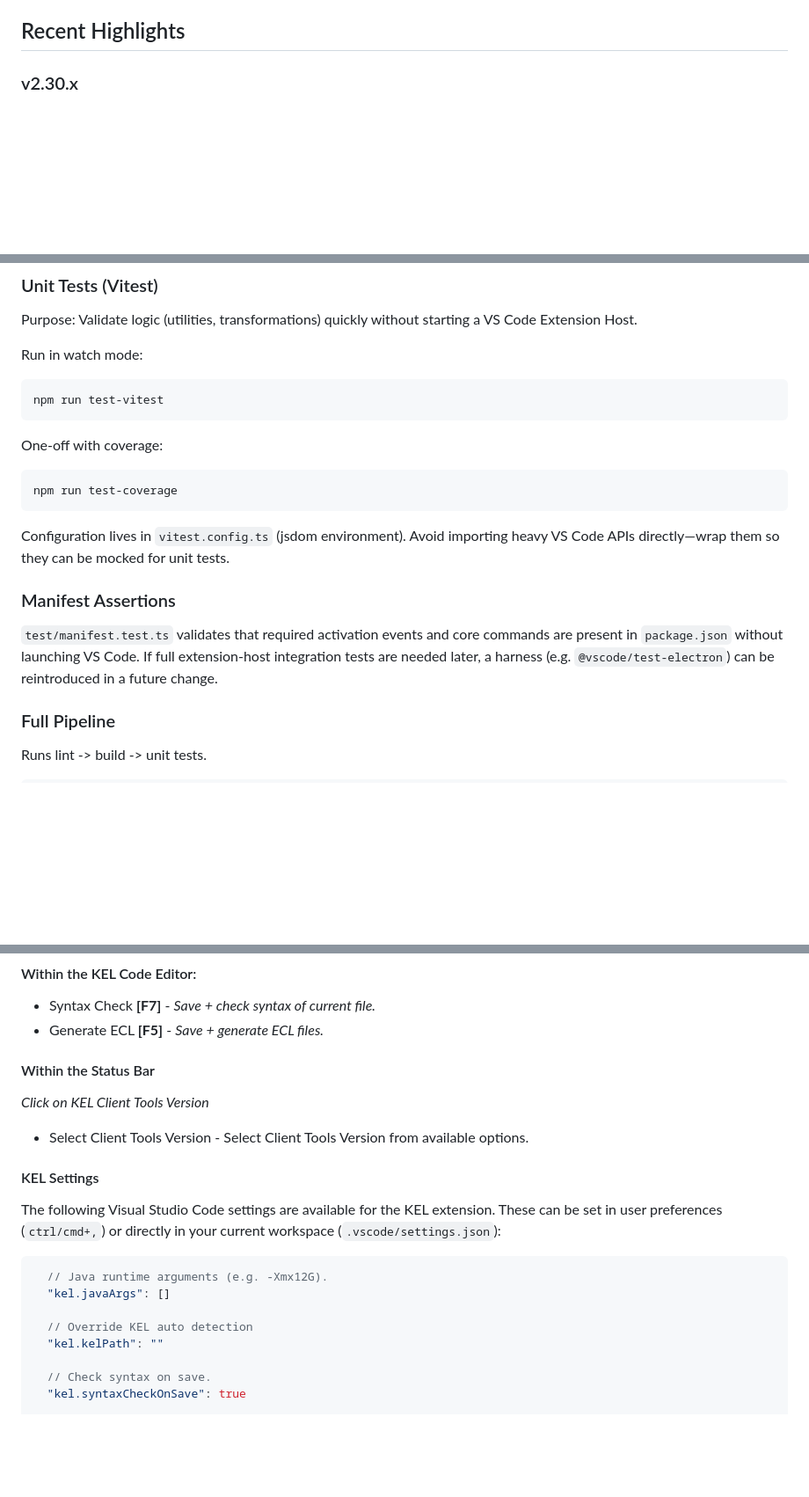
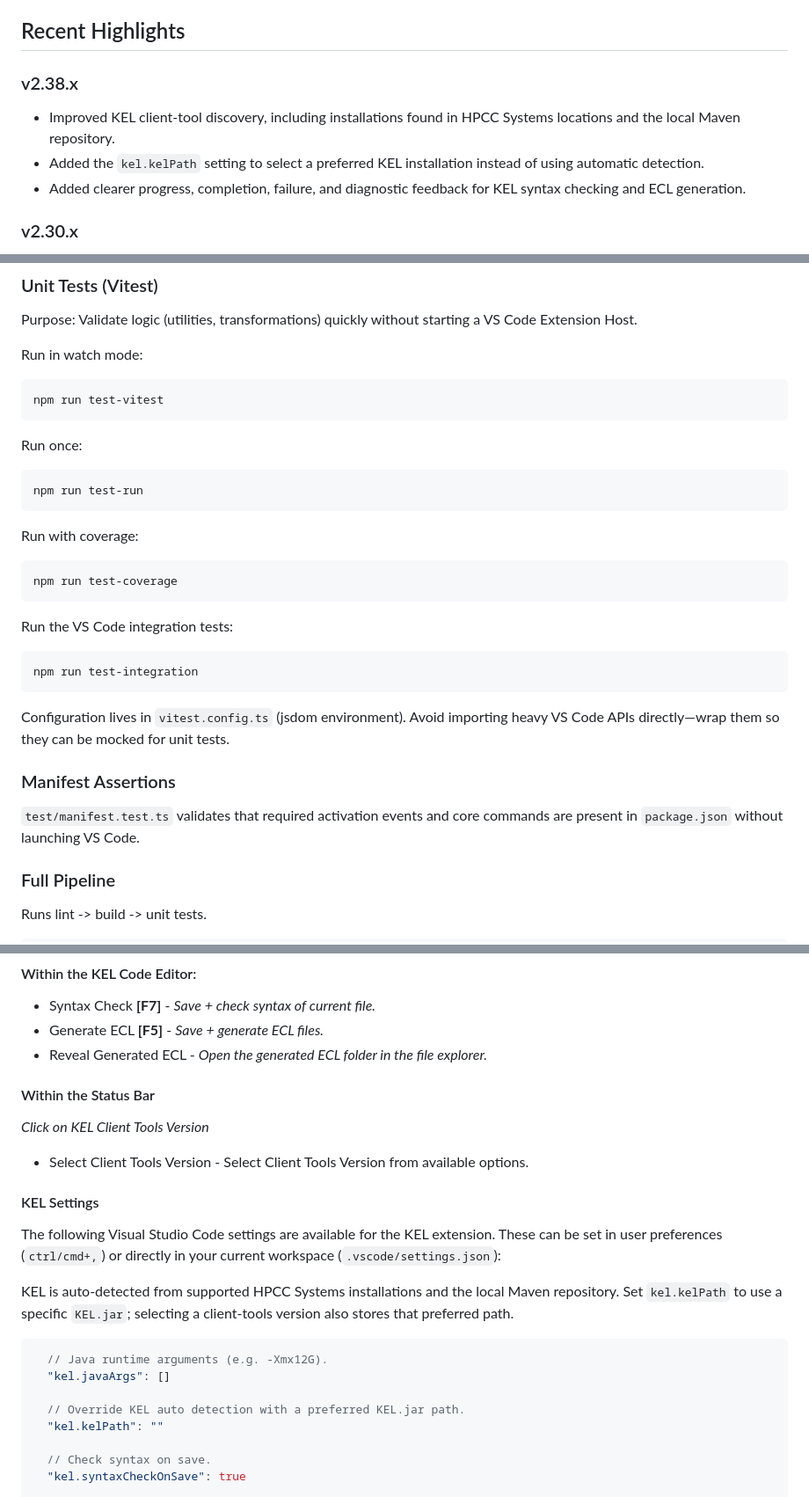
Before and after one commit to hpcc-systems/vscode-ecl, a Markdown page: README.md, 3 parts joined by grey strips. Shown at 88% size. GitHub-like rendering; blank space fills up the shorter version.

Commit message:
fix: update README with highlights for v2.38.x and testing instructions
Signed-off-by: Gordon Smith <GordonJSmith@gmail.com>

````diff
--- a/README.md
+++ b/README.md
@@ -11,6 +11,12 @@ This extension adds rich language support for [HPCC Systems](https://hpccsystems
 - Integrated result viewer
 
 ## Recent Highlights
+
+### v2.38.x
+
+- Improved KEL client-tool discovery, including installations found in HPCC Systems locations and the local Maven repository.
+- Added the `kel.kelPath` setting to select a preferred KEL installation instead of using automatic detection.
+- Added clearer progress, completion, failure, and diagnostic feedback for KEL syntax checking and ECL generation.
 
 ### v2.30.x
 
@@ -299,17 +302,29 @@ Run in watch mode:
 npm run test-vitest
 ```
 
-One-off with coverage:
+Run once:
+
+```
+npm run test-run
+```
+
+Run with coverage:
 
 ```
 npm run test-coverage
+```
+
+Run the VS Code integration tests:
+
+```
+npm run test-integration
 ```
 
 Configuration lives in `vitest.config.ts` (jsdom environment). Avoid importing heavy VS Code APIs directly—wrap them so they can be mocked for unit tests.
 
 ### Manifest Assertions
 
-`test/manifest.test.ts` validates that required activation events and core commands are present in `package.json` without launching VS Code. If full extension‑host integration tests are needed later, a harness (e.g. `@vscode/test-electron`) can be reintroduced in a future change.
+`test/manifest.test.ts` validates that required activation events and core commands are present in `package.json` without launching VS Code.
 
 ### Full Pipeline
 
@@ -404,6 +419,7 @@ The following KEL specific commands are available. Note: These commands will **n
 
 - Syntax Check **[F7]** - _Save + check syntax of current file._
 - Generate ECL **[F5]** - _Save + generate ECL files._
+- Reveal Generated ECL - _Open the generated ECL folder in the file explorer._
 
 #### Within the Status Bar
 
@@ -415,11 +431,13 @@ _Click on KEL Client Tools Version_
 
 The following Visual Studio Code settings are available for the KEL extension. These can be set in user preferences (`ctrl/cmd+,`) or directly in your current workspace (`.vscode/settings.json`):
 
+KEL is auto-detected from supported HPCC Systems installations and the local Maven repository. Set `kel.kelPath` to use a specific `KEL.jar`; selecting a client-tools version also stores that preferred path.
+
 ```javascript
   // Java runtime arguments (e.g. -Xmx12G).
   "kel.javaArgs": []
 
-  // Override KEL auto detection
+  // Override KEL auto detection with a preferred KEL.jar path.
   "kel.kelPath": ""
 
   // Check syntax on save.
````
Also changed, not shown: other parts of README.md (+0 -3 lines).
